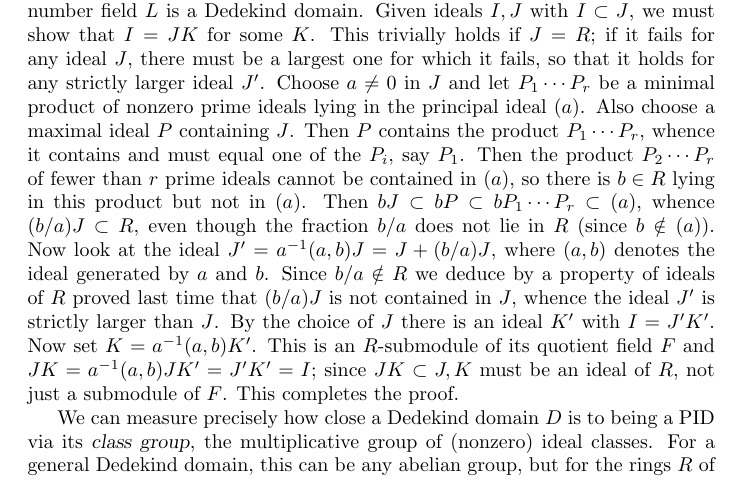
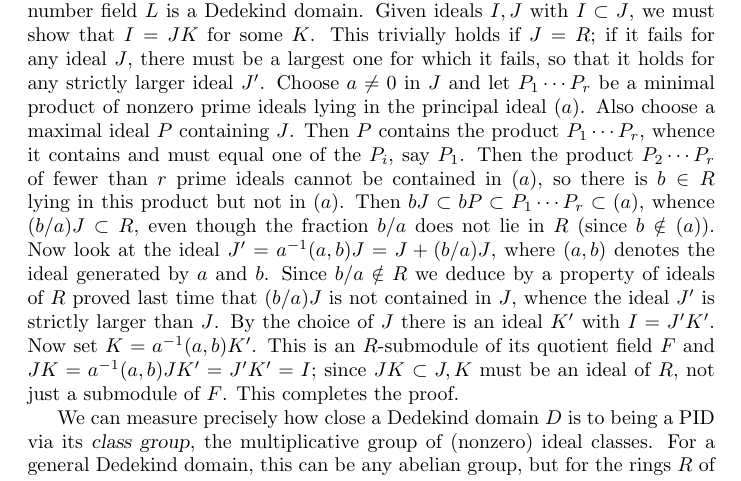
Before and after one commit to ranweiler/uw-math-505, a LaTeX document (src/01-27.tex): part of page 1 of 2, cut so that both start at the same text. Compiled offline with pdfLaTeX.

Commit message:
Merge emailed upstream fix

```diff
--- a/src/01-27.tex
+++ b/src/01-27.tex
@@ -16,7 +16,7 @@ a maximal ideal $P$ containing $J$. Then $P$ contains the product
 $P_1\cdots P_r$, whence it contains and must equal one of the $P_i$, say
 $P_1$. Then the product $P_2\cdots P_r$ of fewer than $r$ prime ideals
 cannot be contained in $(a)$, so there is $b\in R$ lying in this product
-but not in $(a)$. Then $bJ\subset bP\subset bP_1\cdots P_r\subset (a)$,
+but not in $(a)$. Then $bJ\subset bP\subset P_1\cdots P_r\subset (a)$,
 whence $(b/a)J\subset R$, even though the fraction $b/a$ does not lie in
 $R$ (since $b\notin (a)$). Now look at the ideal $J' = a^{-1}(a,b)J = J
 + (b/a)J$, where $(a,b)$ denotes the ideal generated by $a$ and $b$.
```
Also changed, not shown: pdf/01-27.pdf.
